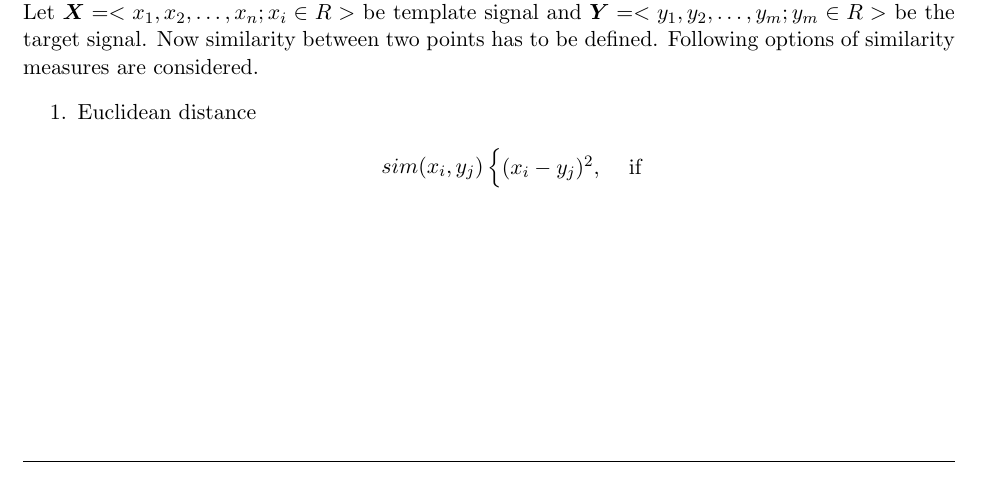
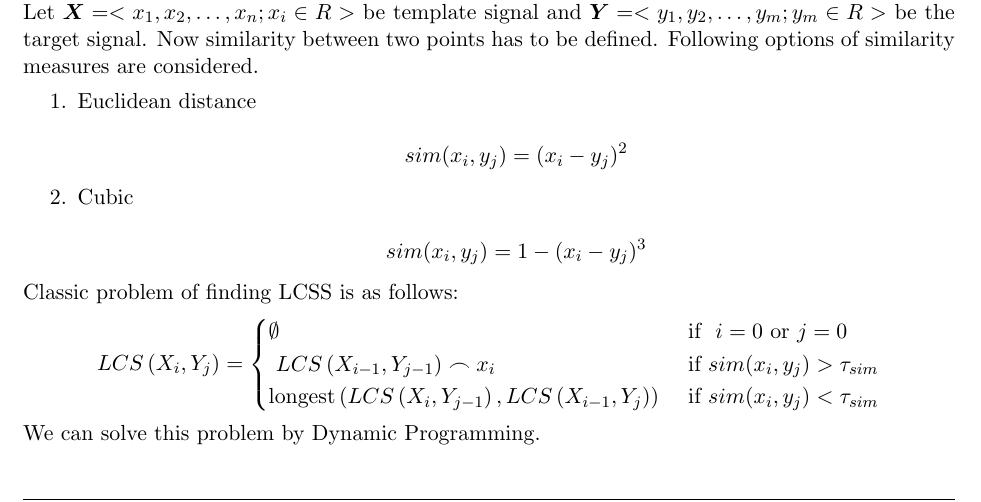
Before and after one commit to athulvijayan6/neural-data-analysis, a LaTeX problem sheet (reports/natScenes/report.tex): part of page 9 of 11 before the commit and part of page 9 of 12 after it, cut so that both start at the same text. Compiled offline with pdfLaTeX.

Commit message:
from scratch

```diff
--- a/reports/natScenes/report.tex
+++ b/reports/natScenes/report.tex
@@ -366,7 +366,21 @@ between these two signals. The number of similar portions could be more than one
 Let $\bm{X} = < x_1, x_2,\hdots, x_n ; x_i \in R >$ be template signal and $\bm{Y} = <y_1, y_2, \hdots, y_m ; y_m \in R>$ be the target signal. Now similarity between two points has to be defined. Following options of similarity measures are considered.
 \begin{enumerate}
     \item Euclidean distance\\
-    $$sim(x_i, y_j)  \begin{cases}
-        (x_i - y_j)^2, &\text{ if } \\
-
-    \end{cases}$$
+    $$sim(x_i, y_j) =  (x_i - y_j)^2$$
+    \item Cubic\\
+    $$sim(x_i, y_j) =  1 - (x_i - y_j)^3$$
+\end{enumerate}
+Classic problem of finding LCSS is as follows:
+$$
+LCS\left(X_{i},Y_{j}\right) =
+\begin{cases}
+  \emptyset
+& \mbox{ if }\ i = 0 \mbox{ or }  j = 0 \\
+  \textrm{  } LCS\left(X_{i-1},Y_{j-1}\right) \frown x_{i}
+& \mbox{ if } sim(x_i , y_j) > \tau_{sim} \\
+  \mbox{longest}\left(LCS\left(X_{i},Y_{j-1}\right),LCS\left(X_{i-1},Y_{j}\right)\right)
+& \mbox{ if } sim(x_i , y_j) < \tau_{sim} \\
+\end{cases}
+$$
+We can solve this problem by Dynamic Programming.
+\newpage
```
Also changed, not shown: reports/natScenes/report.tex (17 more changed lines), 7 other files.
